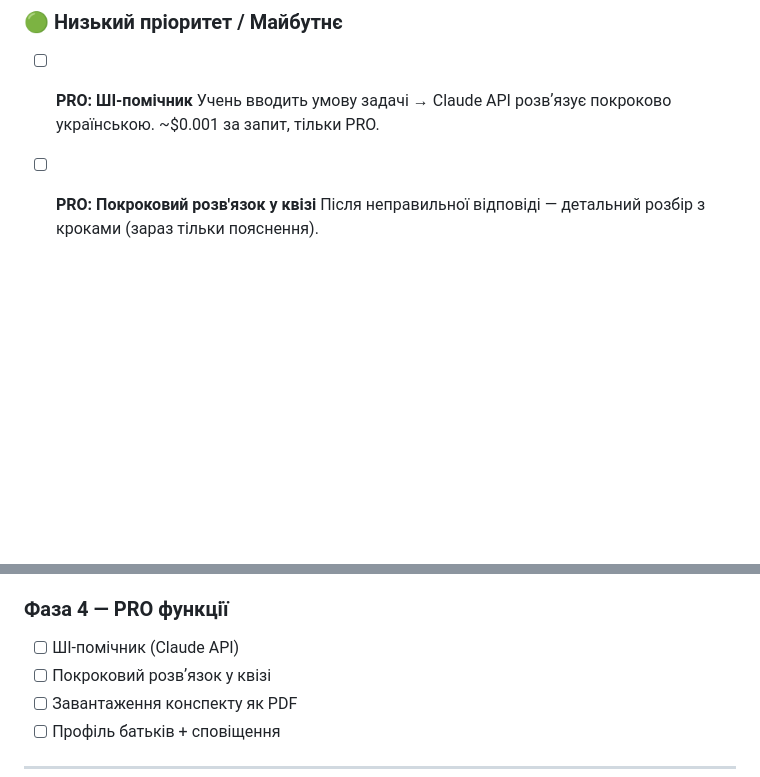
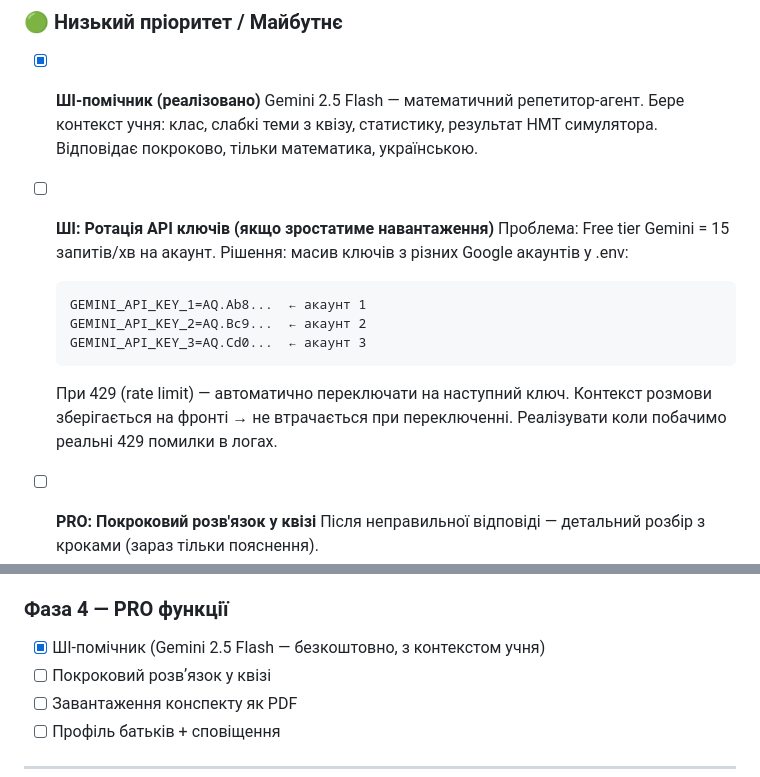
Before and after one commit to Volchara-create/MathHelper, a Markdown page: ROADMAP.md, 2 parts joined by grey strips. Rendered like a GitHub page; blank space fills up the shorter version.

Commit message:
ROADMAP: ШІ-помічник реалізовано, додати ідею ротації ключів

````diff
--- a/ROADMAP.md
+++ b/ROADMAP.md
@@ -63,9 +63,22 @@
 
 ### 🟢 Низький пріоритет / Майбутнє
 
-- [ ] **PRO: ШІ-помічник**
-  Учень вводить умову задачі → Claude API розвʼязує покроково українською.
-  ~$0.001 за запит, тільки PRO.
+- [x] **ШІ-помічник (реалізовано)**
+  Gemini 2.5 Flash — математичний репетитор-агент. Бере контекст учня:
+  клас, слабкі теми з квізу, статистику, результат НМТ симулятора.
+  Відповідає покроково, тільки математика, українською.
+
+- [ ] **ШІ: Ротація API ключів (якщо зростатиме навантаження)**
+  Проблема: Free tier Gemini = 15 запитів/хв на акаунт.
+  Рішення: масив ключів з різних Google акаунтів у .env:
+  ```
+  GEMINI_API_KEY_1=AQ.Ab8...  ← акаунт 1
+  GEMINI_API_KEY_2=AQ.Bc9...  ← акаунт 2
+  GEMINI_API_KEY_3=AQ.Cd0...  ← акаунт 3
+  ```
+  При 429 (rate limit) — автоматично переключати на наступний ключ.
+  Контекст розмови зберігається на фронті → не втрачається при переключенні.
+  Реалізувати коли побачимо реальні 429 помилки в логах.
 
 - [ ] **PRO: Покроковий розв'язок у квізі**
   Після неправильної відповіді — детальний розбір з кроками (зараз тільки пояснення).
@@ -163,7 +176,7 @@ mh_quiz_monthly_2026-04: { algebra: {total:45, wrong:12, pct:73}, ... }
 - [ ] Оплата через LiqPay або Monobank
 
 ### Фаза 4 — PRO функції
-- [ ] ШІ-помічник (Claude API)
+- [x] ШІ-помічник (Gemini 2.5 Flash — безкоштовно, з контекстом учня)
 - [ ] Покроковий розвʼязок у квізі
 - [ ] Завантаження конспекту як PDF
 - [ ] Профіль батьків + сповіщення
````
